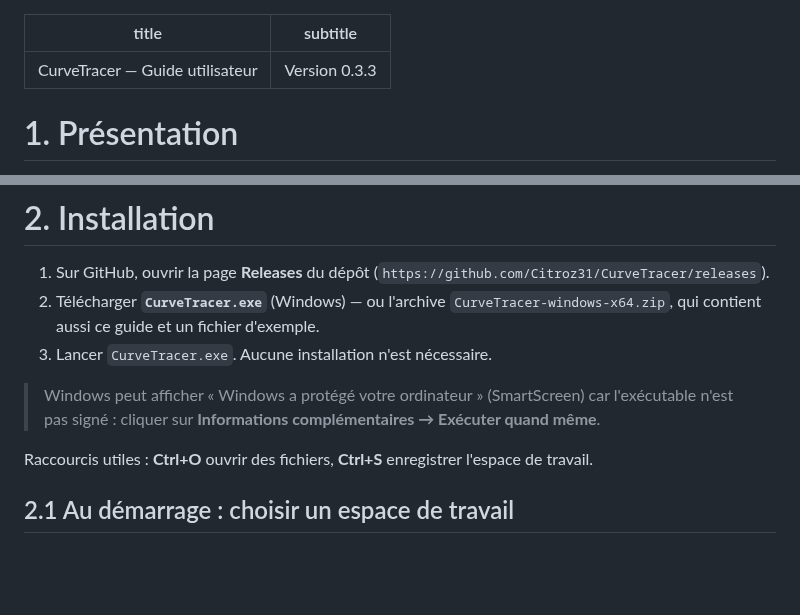
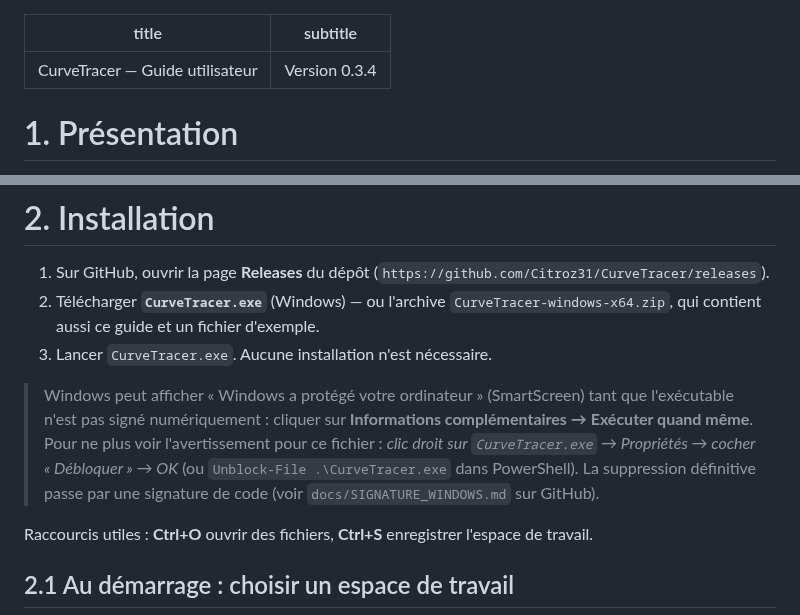
Before and after one commit to Citroz31/CurveTracer, a Markdown page: docs/GUIDE_UTILISATEUR.md, 2 parts joined by grey strips. Rendered like a GitHub page; blank space fills up the shorter version.

```diff
--- a/docs/GUIDE_UTILISATEUR.md
+++ b/docs/GUIDE_UTILISATEUR.md
@@ -1,6 +1,6 @@
 ---
 title: "CurveTracer — Guide utilisateur"
-subtitle: "Version 0.3.3"
+subtitle: "Version 0.3.4"
 ---
 
 # 1. Présentation
@@ -62,8 +62,12 @@ erreurs…) et la mémoire utilisée.
 3. Lancer `CurveTracer.exe`. Aucune installation n'est nécessaire.
 
 > Windows peut afficher « Windows a protégé votre ordinateur » (SmartScreen)
-> car l'exécutable n'est pas signé : cliquer sur **Informations
-> complémentaires → Exécuter quand même**.
+> tant que l'exécutable n'est pas signé numériquement : cliquer sur
+> **Informations complémentaires → Exécuter quand même**. Pour ne plus voir
+> l'avertissement pour ce fichier : *clic droit sur `CurveTracer.exe` →
+> Propriétés → cocher « Débloquer » → OK* (ou `Unblock-File .\CurveTracer.exe`
+> dans PowerShell). La suppression définitive passe par une signature de code
+> (voir `docs/SIGNATURE_WINDOWS.md` sur GitHub).
 
 Raccourcis utiles : **Ctrl+O** ouvrir des fichiers, **Ctrl+S** enregistrer
 l'espace de travail.
```
Also changed, not shown: README.md (+4 -1 lines), docs/RELEASE_NOTES.md (+10 -2 lines), docs/SIGNATURE_WINDOWS.md (added, +87 -0 lines), assets/curvetracer.png (added), 7 other files.
